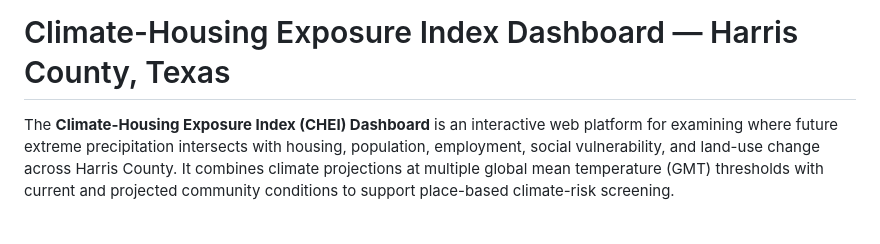
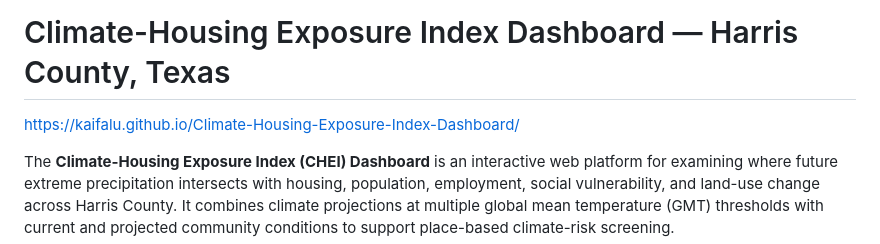
Before and after one commit to kaifalu/Climate-Housing-Exposure-Index-Dashboard, a Markdown page: README.md, the part around the change. GitHub-like rendering; blank space fills up the shorter version.

```diff
--- a/README.md
+++ b/README.md
@@ -1,4 +1,6 @@
 # Climate-Housing Exposure Index Dashboard — Harris County, Texas
+
+https://kaifalu.github.io/Climate-Housing-Exposure-Index-Dashboard/
 
 The **Climate-Housing Exposure Index (CHEI) Dashboard** is an interactive web platform for examining where future extreme precipitation intersects with housing, population, employment, social vulnerability, and land-use change across Harris County. It combines climate projections at multiple global mean temperature (GMT) thresholds with current and projected community conditions to support place-based climate-risk screening.
 
```
